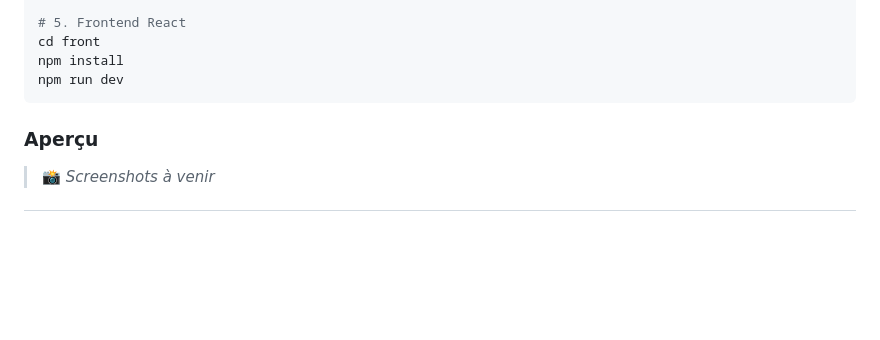
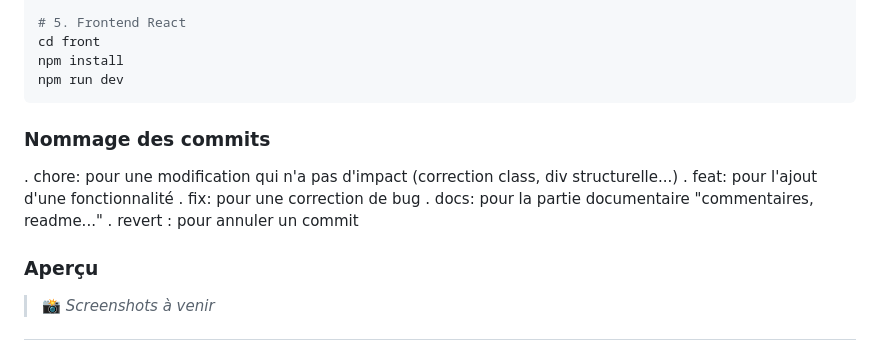
Before and after one commit to Jean-MatthieuA/Appli-Boursi-re, a Markdown page: README.md, the part around the change. GitHub-like rendering; blank space fills up the shorter version.

Commit message:
docs: update readme

````diff
--- a/README.md
+++ b/README.md
@@ -64,6 +64,13 @@ cd front
 npm install
 npm run dev
 ```
+
+### Nommage des commits
+. chore: pour une modification qui n'a pas d'impact (correction class, div structurelle...)
+. feat: pour l'ajout d'une fonctionnalité
+. fix: pour une correction de bug
+. docs: pour la partie documentaire "commentaires, readme..."
+. revert : pour annuler un commit
 
 ### Aperçu
 
````
